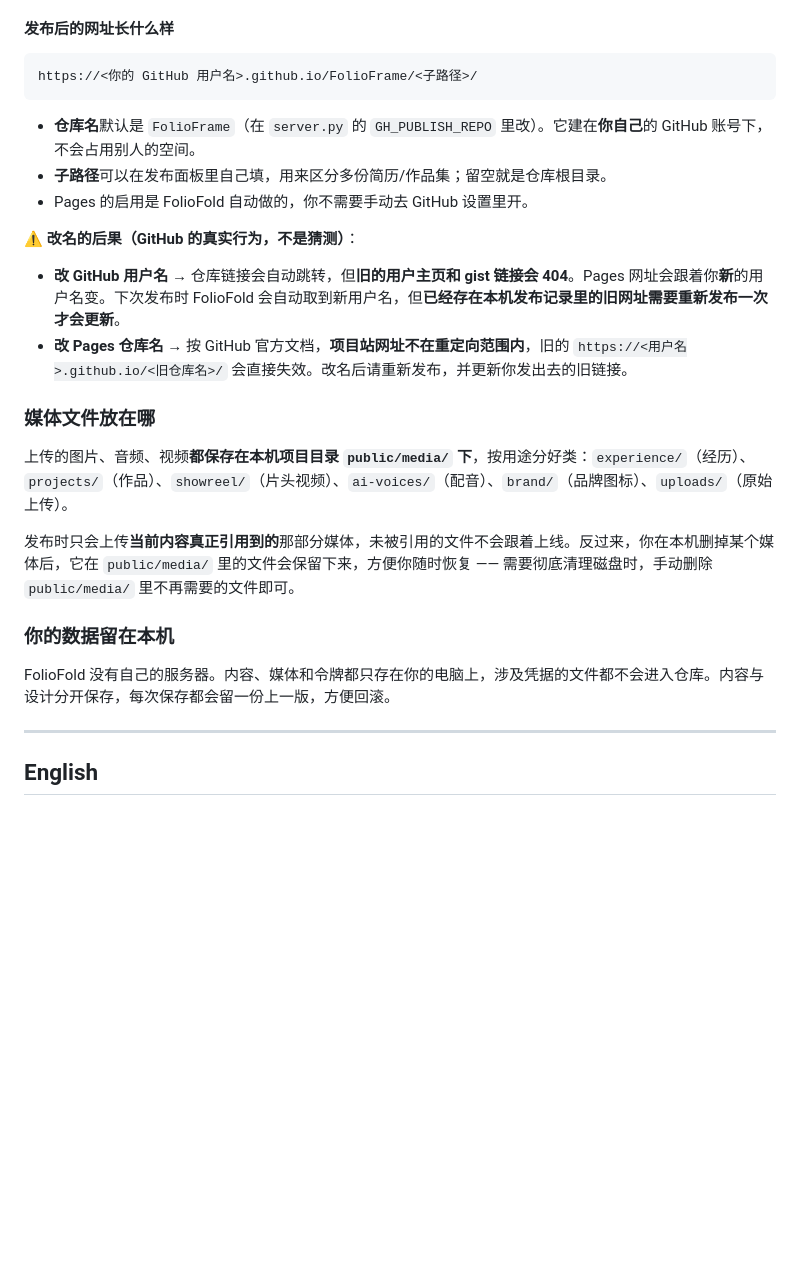
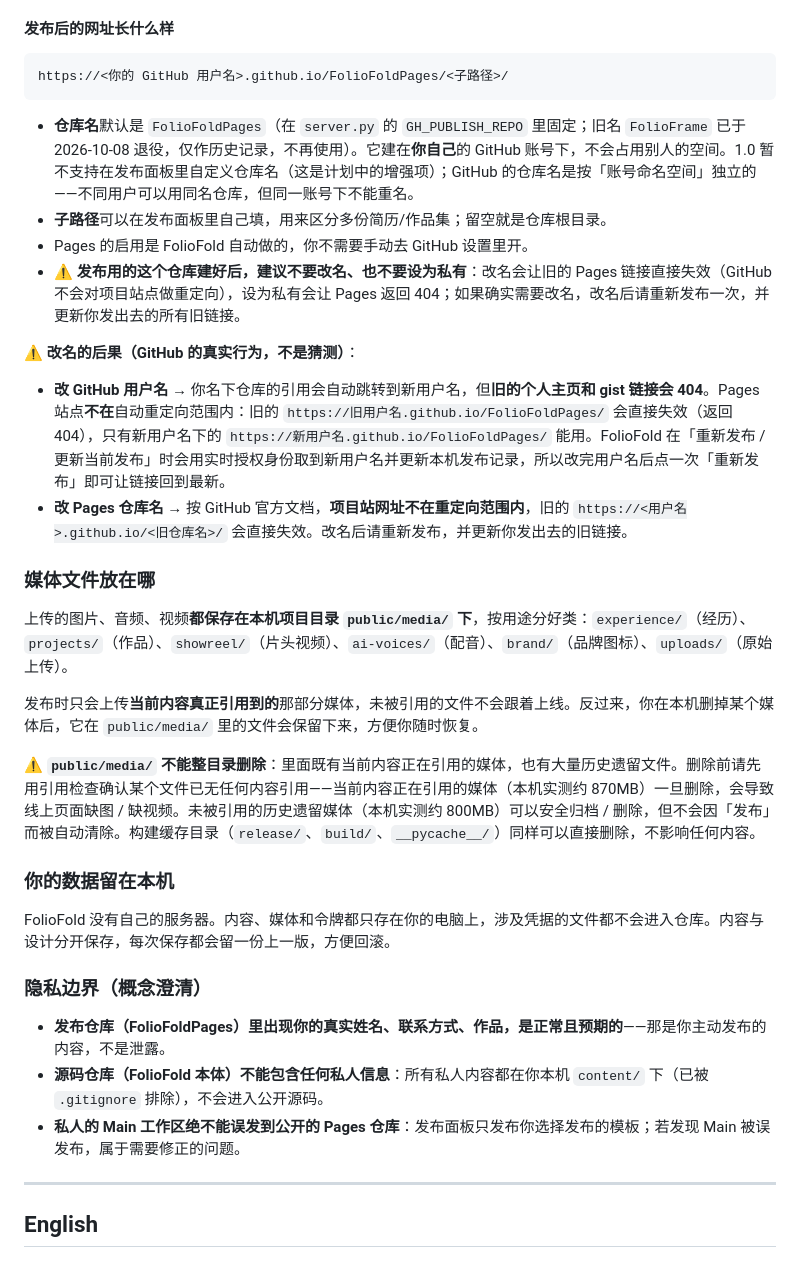
Before and after one commit to zero-sara/FolioFold, a Markdown page: README.md, the part around one of its changes. Rendered like a GitHub page; blank space fills up the shorter version.

Commit message:
sync README.md -> source (release closeout)

````diff
--- a/README.md
+++ b/README.md
@@ -133,27 +133,36 @@ Windows 用户直接双击项目根目录的 **`FolioFold 启动.bat`**（端口
 #### 发布后的网址长什么样
 
 ```
-https://<你的 GitHub 用户名>.github.io/FolioFrame/<子路径>/
+https://<你的 GitHub 用户名>.github.io/FolioFoldPages/<子路径>/
 ```
 
-- **仓库名**默认是 `FolioFrame`（在 `server.py` 的 `GH_PUBLISH_REPO` 里改）。它建在**你自己**的 GitHub 账号下，不会占用别人的空间。
+- **仓库名**默认是 `FolioFoldPages`（在 `server.py` 的 `GH_PUBLISH_REPO` 里固定；旧名 `FolioFrame` 已于 2026-10-08 退役，仅作历史记录，不再使用）。它建在**你自己**的 GitHub 账号下，不会占用别人的空间。1.0 暂不支持在发布面板里自定义仓库名（这是计划中的增强项）；GitHub 的仓库名是按「账号命名空间」独立的——不同用户可以用同名仓库，但同一账号下不能重名。
 - **子路径**可以在发布面板里自己填，用来区分多份简历/作品集；留空就是仓库根目录。
 - Pages 的启用是 FolioFold 自动做的，你不需要手动去 GitHub 设置里开。
+- ⚠ **发布用的这个仓库建好后，建议不要改名、也不要设为私有**：改名会让旧的 Pages 链接直接失效（GitHub 不会对项目站点做重定向），设为私有会让 Pages 返回 404；如果确实需要改名，改名后请重新发布一次，并更新你发出去的所有旧链接。
 
 ⚠️ **改名的后果（GitHub 的真实行为，不是猜测）**：
 
-- **改 GitHub 用户名** → 仓库链接会自动跳转，但**旧的用户主页和 gist 链接会 404**。Pages 网址会跟着你**新**的用户名变。下次发布时 FolioFold 会自动取到新用户名，但**已经存在本机发布记录里的旧网址需要重新发布一次才会更新**。
+- **改 GitHub 用户名** → 你名下仓库的引用会自动跳转到新用户名，但**旧的个人主页和 gist 链接会 404**。Pages 站点**不在**自动重定向范围内：旧的 `https://旧用户名.github.io/FolioFoldPages/` 会直接失效（返回 404），只有新用户名下的 `https://新用户名.github.io/FolioFoldPages/` 能用。FolioFold 在「重新发布 / 更新当前发布」时会用实时授权身份取到新用户名并更新本机发布记录，所以改完用户名后点一次「重新发布」即可让链接回到最新。
 - **改 Pages 仓库名** → 按 GitHub 官方文档，**项目站网址不在重定向范围内**，旧的 `https://<用户名>.github.io/<旧仓库名>/` 会直接失效。改名后请重新发布，并更新你发出去的旧链接。
 
 ### 媒体文件放在哪
 
 上传的图片、音频、视频**都保存在本机项目目录 `public/media/` 下**，按用途分好类：`experience/`（经历）、`projects/`（作品）、`showreel/`（片头视频）、`ai-voices/`（配音）、`brand/`（品牌图标）、`uploads/`（原始上传）。
 
-发布时只会上传**当前内容真正引用到的**那部分媒体，未被引用的文件不会跟着上线。反过来，你在本机删掉某个媒体后，它在 `public/media/` 里的文件会保留下来，方便你随时恢复 —— 需要彻底清理磁盘时，手动删除 `public/media/` 里不再需要的文件即可。
+发布时只会上传**当前内容真正引用到的**那部分媒体，未被引用的文件不会跟着上线。反过来，你在本机删掉某个媒体后，它在 `public/media/` 里的文件会保留下来，方便你随时恢复。
+
+⚠ **`public/media/` 不能整目录删除**：里面既有当前内容正在引用的媒体，也有大量历史遗留文件。删除前请先用引用检查确认某个文件已无任何内容引用——当前内容正在引用的媒体（本机实测约 870MB）一旦删除，会导致线上页面缺图 / 缺视频。未被引用的历史遗留媒体（本机实测约 800MB）可以安全归档 / 删除，但不会因「发布」而被自动清除。构建缓存目录（`release/`、`build/`、`__pycache__/`）同样可以直接删除，不影响任何内容。
 
 ### 你的数据留在本机
 
 FolioFold 没有自己的服务器。内容、媒体和令牌都只存在你的电脑上，涉及凭据的文件都不会进入仓库。内容与设计分开保存，每次保存都会留一份上一版，方便回滚。
+
+### 隐私边界（概念澄清）
+
+- **发布仓库（FolioFoldPages）里出现你的真实姓名、联系方式、作品，是正常且预期的**——那是你主动发布的内容，不是泄露。
+- **源码仓库（FolioFold 本体）不能包含任何私人信息**：所有私人内容都在你本机 `content/` 下（已被 `.gitignore` 排除），不会进入公开源码。
+- **私人的 Main 工作区绝不能误发到公开的 Pages 仓库**：发布面板只发布你选择发布的模板；若发现 Main 被误发布，属于需要修正的问题。
 
 ---
 
````
Also changed, not shown: other parts of README.md (+14 -5 lines).
